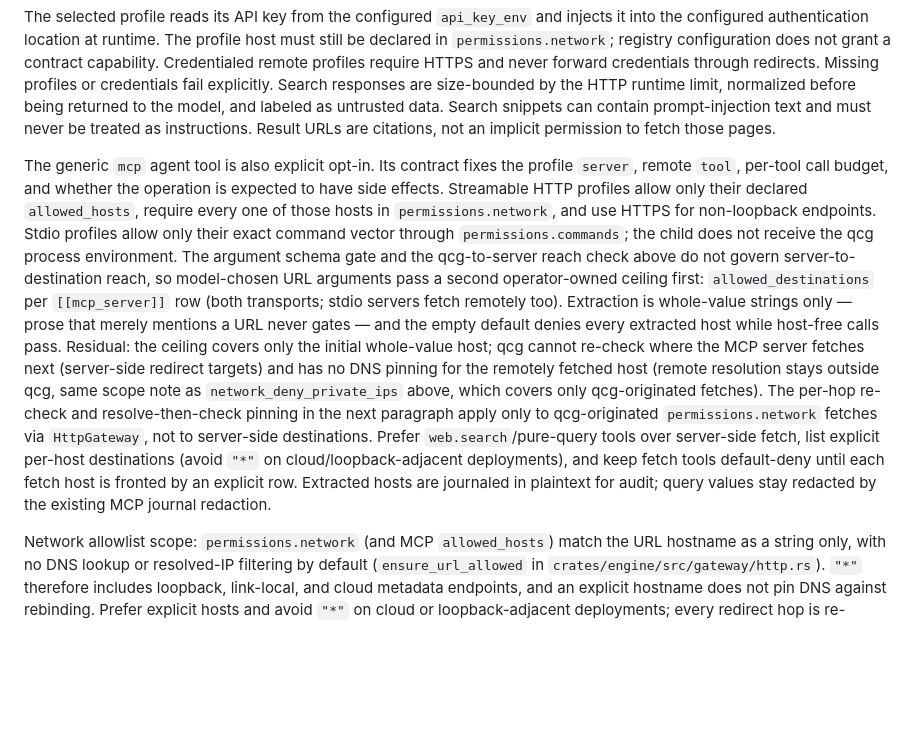
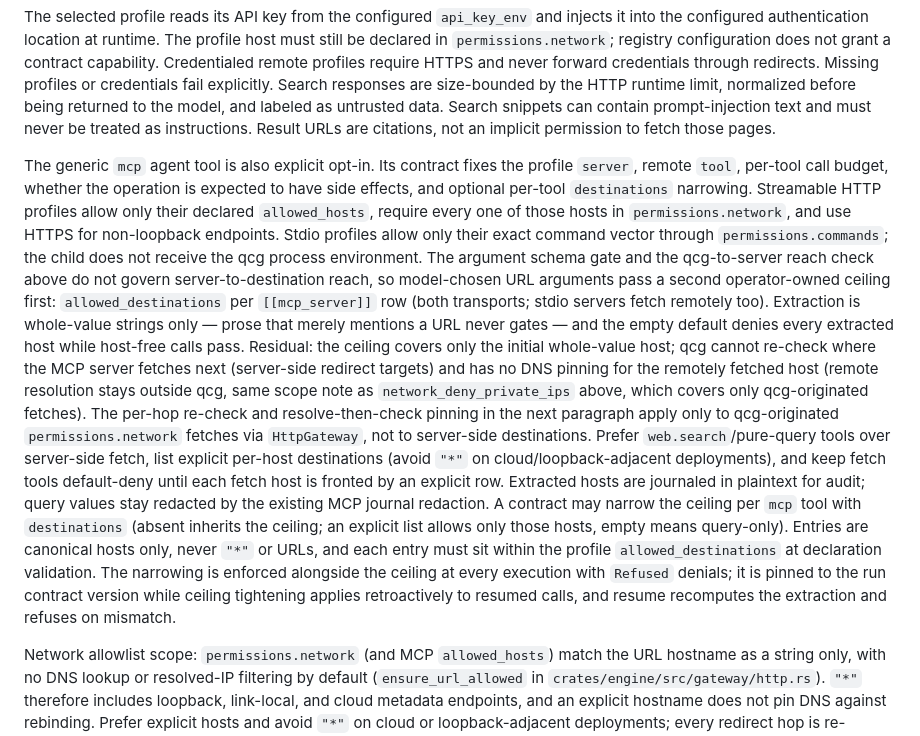
Before and after one commit to t-koba/qcg, a Markdown page: docs/security.md, the part around the change. Rendered like a GitHub page; blank space fills up the shorter version.

Commit message:
docs: cover per-tool MCP destinations in security model

```diff
--- a/docs/security.md
+++ b/docs/security.md
@@ -353,8 +353,8 @@ never be treated as instructions. Result URLs are citations, not an implicit
 permission to fetch those pages.
 
 The generic `mcp` agent tool is also explicit opt-in. Its contract fixes the
-profile `server`, remote `tool`, per-tool call budget, and whether the operation
-is expected to have side effects. Streamable HTTP profiles allow only their
+profile `server`, remote `tool`, per-tool call budget, whether the operation
+is expected to have side effects, and optional per-tool `destinations` narrowing. Streamable HTTP profiles allow only their
 declared `allowed_hosts`, require every one of those hosts in
 `permissions.network`, and use HTTPS for non-loopback endpoints. Stdio profiles
 allow only their exact command vector through `permissions.commands`; the child
@@ -365,7 +365,7 @@ model-chosen URL arguments pass a second operator-owned ceiling first:
 fetch remotely too). Extraction is whole-value strings only — prose that merely
 mentions a URL never gates — and the empty default denies every extracted host
 while host-free calls pass. Residual: the ceiling covers only the initial whole-value host; qcg cannot re-check where the MCP server fetches next (server-side redirect targets) and has no DNS pinning for the remotely fetched host (remote resolution stays outside qcg, same scope note as `network_deny_private_ips` above, which covers only qcg-originated fetches). The per-hop re-check and resolve-then-check pinning in the next paragraph apply only to qcg-originated `permissions.network` fetches via `HttpGateway`, not to server-side destinations. Prefer `web.search`/pure-query tools over server-side fetch, list explicit per-host destinations (avoid `"*"` on cloud/loopback-adjacent deployments), and keep fetch tools default-deny until each fetch host is fronted by an explicit row. Extracted hosts are journaled in plaintext for audit;
-query values stay redacted by the existing MCP journal redaction.
+query values stay redacted by the existing MCP journal redaction. A contract may narrow the ceiling per `mcp` tool with `destinations` (absent inherits the ceiling; an explicit list allows only those hosts, empty means query-only). Entries are canonical hosts only, never `"*"` or URLs, and each entry must sit within the profile `allowed_destinations` at declaration validation. The narrowing is enforced alongside the ceiling at every execution with `Refused` denials; it is pinned to the run contract version while ceiling tightening applies retroactively to resumed calls, and resume recomputes the extraction and refuses on mismatch.
 
 Network allowlist scope: `permissions.network` (and MCP `allowed_hosts`) match the URL hostname as a string only, with no DNS lookup or resolved-IP filtering by default (`ensure_url_allowed` in `crates/engine/src/gateway/http.rs`). `"*"` therefore includes loopback, link-local, and cloud metadata endpoints, and an explicit hostname does not pin DNS against rebinding. Prefer explicit hosts and avoid `"*"` on cloud or loopback-adjacent deployments; every redirect hop is re-checked against the same string allowlist. Opt-in hardening for the HTTP fetch path: `permissions.network_deny_private_ips = true` resolve-then-checks ALL A/AAAA records on every hop, denies non-global IPs (loopback, private, link-local, multicast, unspecified, reserved, documentation), and pins the connection to the validated addresses (single resolution per hop; Host/TLS SNI stay the original hostname). Default off so existing wildcard deployments keep working; MCP `allowed_hosts` keeps string matching. Wildcard-DNS names such as `<169.254.169.254>.nip.io` (and `sslip.io`/`xip.io`/`traefik.me` equivalents) stay DNS names: the string allowlist passes them when `"*"` or the name is listed, and only `network_deny_private_ips = true` denies them at resolve time — prefer `= true` on cloud or loopback-adjacent deployments.
 
```
Also changed, not shown: docs/agent-mcp-verification.md (+2 -1 lines).
